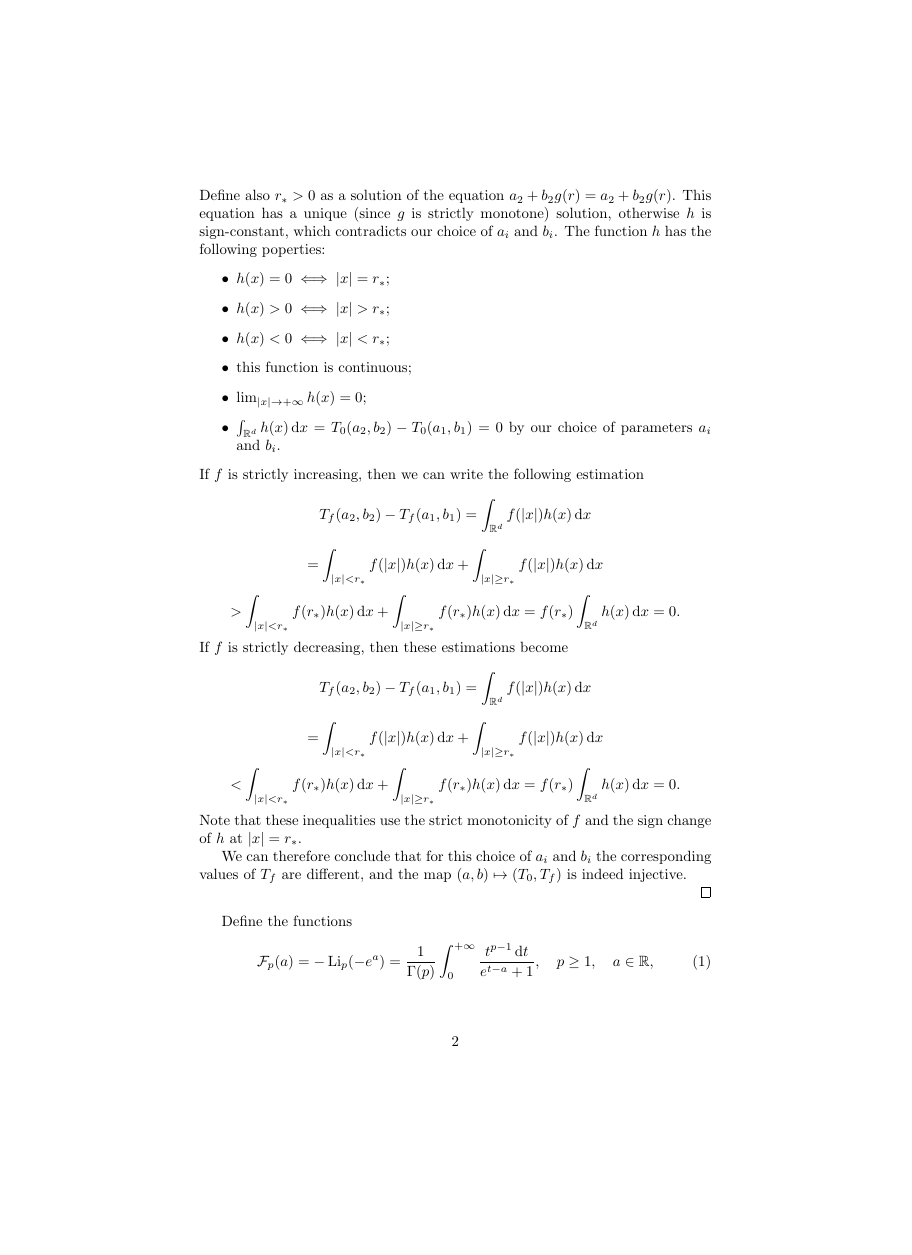
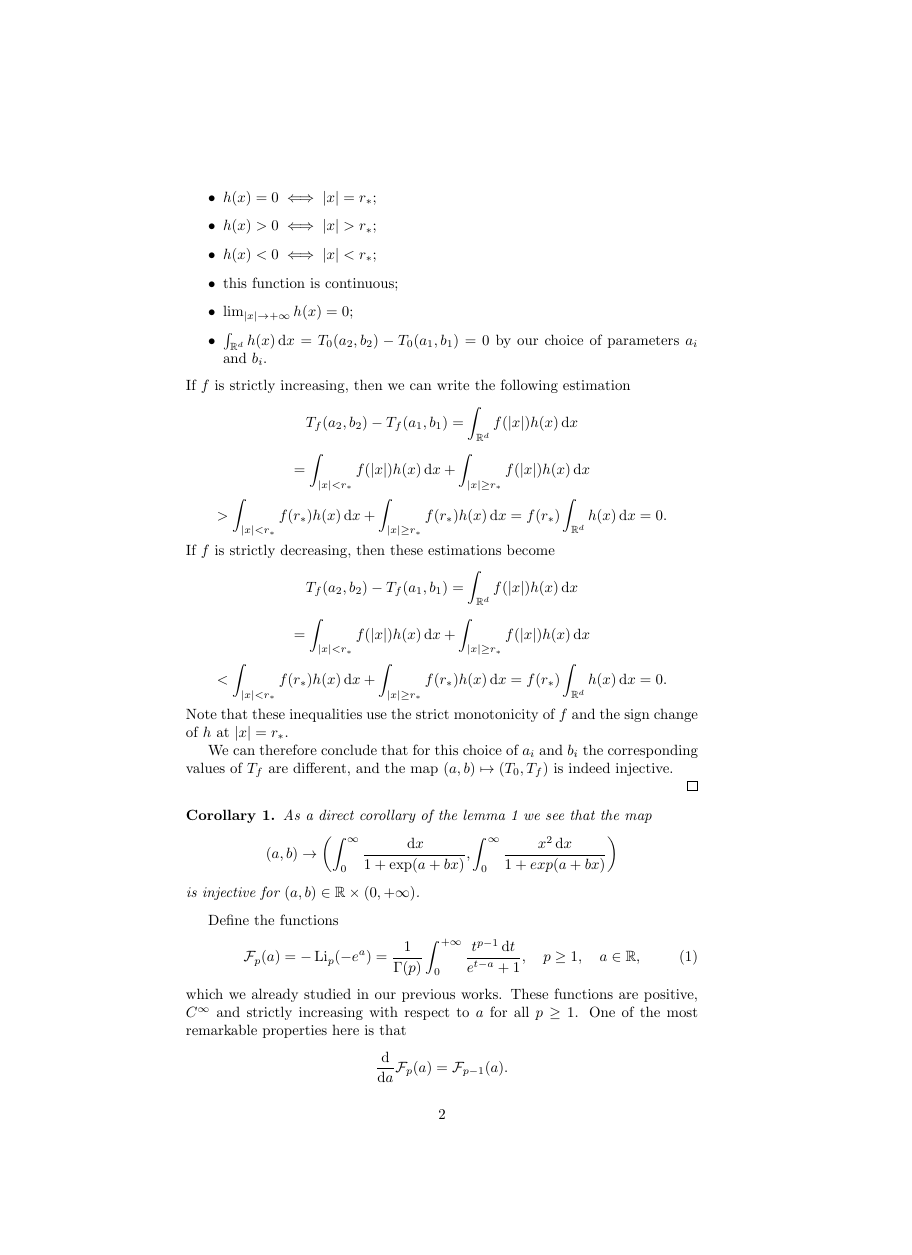
Before and after one commit to ShrykeWindgrace/FDM, a LaTeX paper (FullPolylog.tex): page 2 of 5, the shorter picture padded with empty space. Compiled offline with pdfLaTeX.

Commit message:
Add pdf metadata

```diff
--- a/FullPolylog.tex
+++ b/FullPolylog.tex
@@ -1,8 +1,12 @@
-\documentclass{article}
+\documentclass[a4paper]{article}
 \usepackage[utf8]{inputenc}
 \usepackage{amsmath,amsthm,amsfonts}
 \usepackage{graphicx}
-\usepackage[hidelinks]{hyperref}
+\usepackage[
+	hidelinks,
+	pdfauthor={TZ},
+	pdftitle={On the injectivity of polylogarithmic kernels}
+	]{hyperref}
 \input{Code/macro.tex}
 \author{TZ}
 \title{On the injectivity of polylogarithmic kernels}
@@ -71,6 +75,12 @@
 	We can therefore conclude that for this choice of $a_i$ and $b_i$ the corresponding values of $T_f$ are different, and the map $(a,b)\mapsto (T_0,T_f)$ is indeed injective.
 
 \end{proof}
+
+\begin{corollary}
+As a direct corollary of the lemma \ref{le:basic} we see that the map
+\[(a, b) \to \left( \int_0^\infty \frac{\dx}{1+\exp(a+bx)}, \int_0^\infty \frac{x^2\dx}{1+exp(a+bx)}	\right)\]
+is injective for $(a,b)\in \mro\times (0,+\infty)$.
+\end{corollary}
 %\begin{corollary}
 %	As a direct corollary of the lemma \ref{le:basic} one can establish the injectiveness of the map
 %	$(\mu,\theta)\mapsto (\rho, \mathcal E)$ which was proven by a by far more complex technique in one of our previous works. That technique works only for $d\ge2$, the lemma \ref{le:basic} works for $d\ge1$. The functions are $f(|x|)=g(|x|)=|x|^2$.
```
